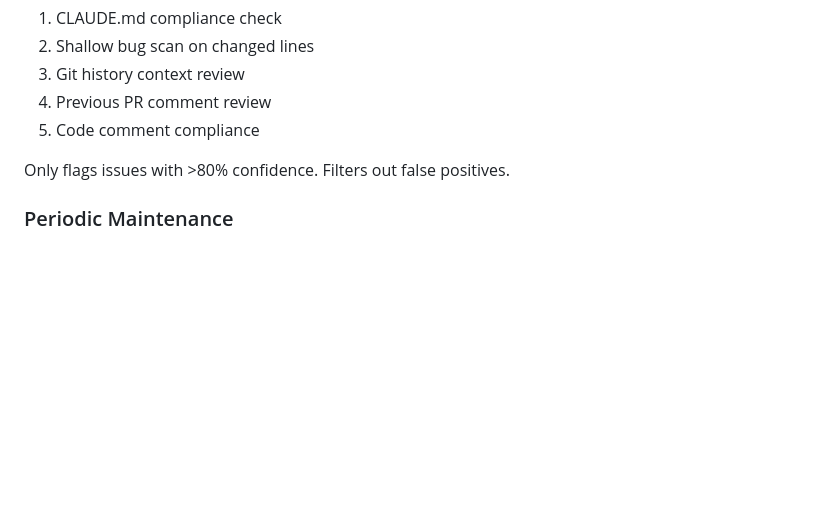
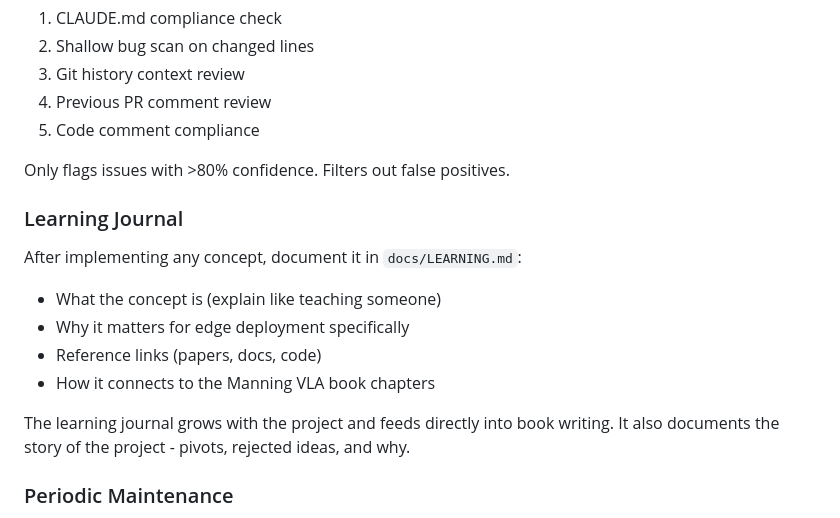
Before and after one commit to krishnam94/vla-edge, a Markdown page: docs/META_ENGINEERING.md, the part around the change. Rendered like a GitHub page; blank space fills up the shorter version.

```diff
--- a/docs/META_ENGINEERING.md
+++ b/docs/META_ENGINEERING.md
@@ -48,6 +48,16 @@ Use `/code-review` on every PR before merging. It runs 5 parallel agents:
 5. Code comment compliance
 
 Only flags issues with >80% confidence. Filters out false positives.
+
+### Learning Journal
+After implementing any concept, document it in `docs/LEARNING.md`:
+- What the concept is (explain like teaching someone)
+- Why it matters for edge deployment specifically
+- Reference links (papers, docs, code)
+- How it connects to the Manning VLA book chapters
+
+The learning journal grows with the project and feeds directly into book writing.
+It also documents the story of the project - pivots, rejected ideas, and why.
 
 ### Periodic Maintenance
 - Run `code-simplifier` agent monthly to find code that can be simplified
```
Also changed, not shown: docs/LEARNING.md (added, +285 -0 lines).
